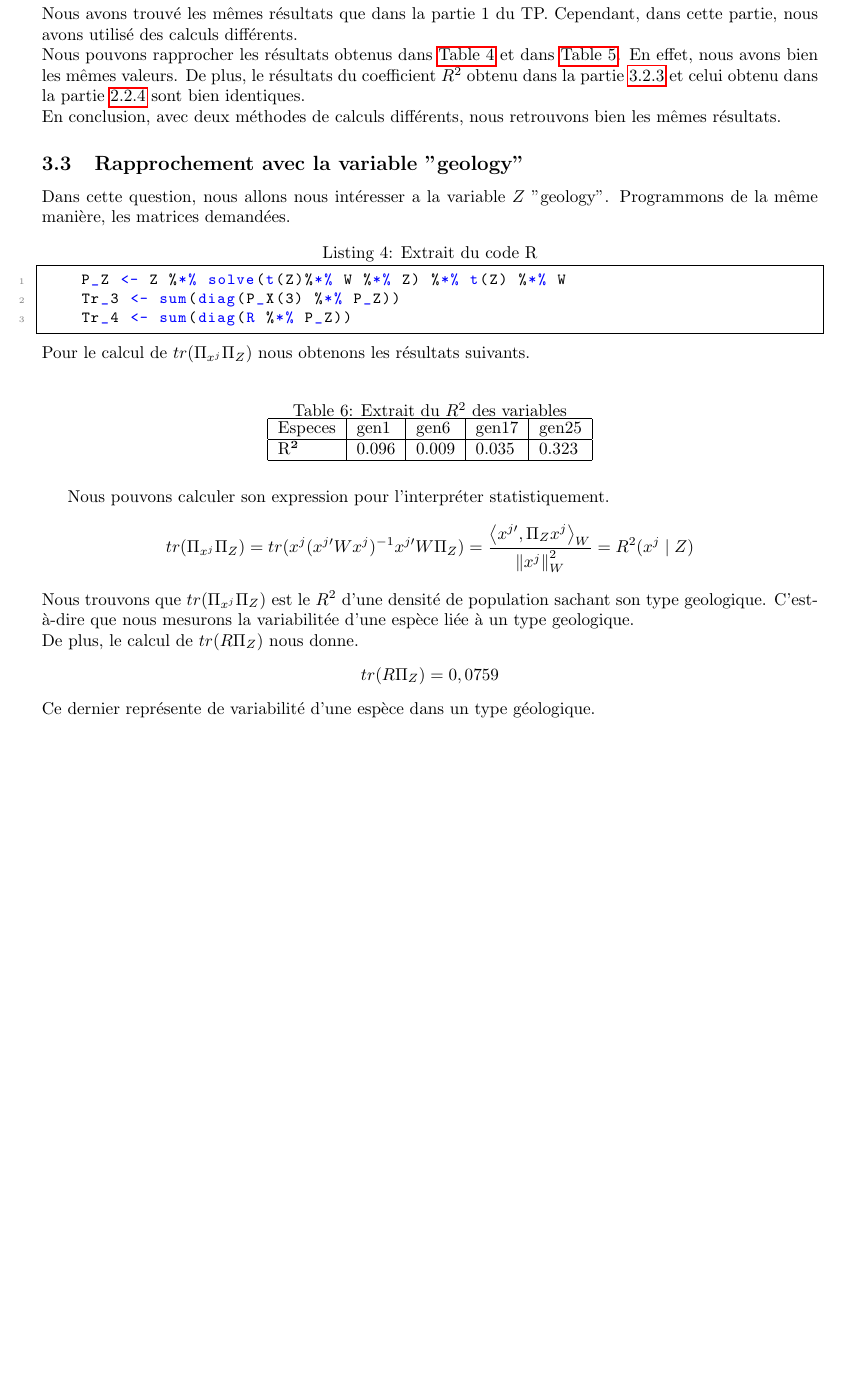
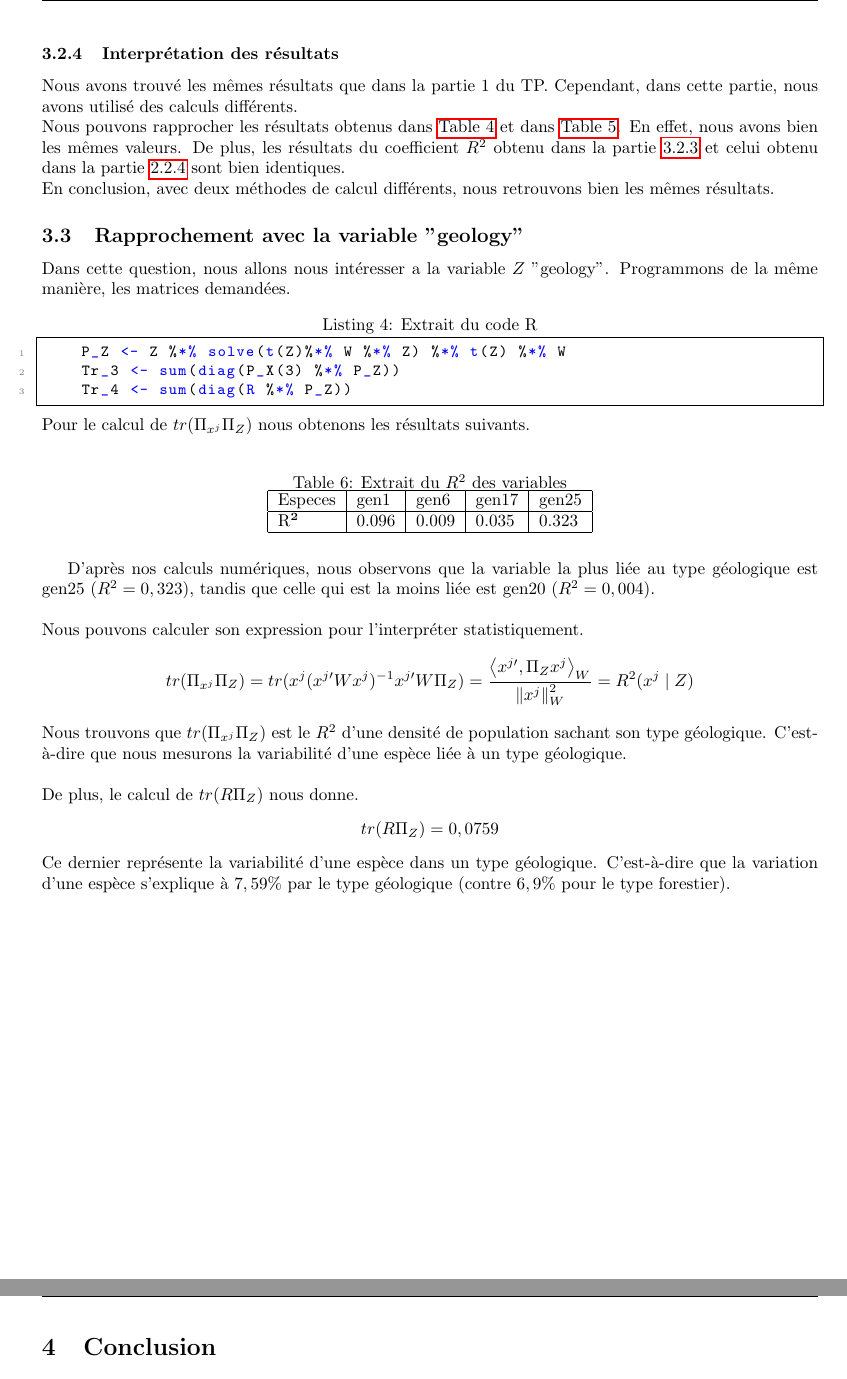
Before and after one commit to DamienMariac/DM1_ADM, a LaTeX document (tex/tp1Mariac.tex): part of page 8 of 10 before the commit and two parts of pages 8 and 9 of 10 after it, the two joined at a grey line, cut at the place of the change, the shorter picture padded with empty space. Compiled offline with pdfLaTeX.

Commit message:
erreur et rephrase

```diff
--- a/tex/tp1Mariac.tex
+++ b/tex/tp1Mariac.tex
@@ -13,11 +13,11 @@
 
 \usepackage[a4paper, margin=1in]{geometry}
 
-\pagestyle{plain}
-\fancyhf{}
-
+\pagestyle{fancy} % Utilise le style fancy
+\fancyhf{} % Efface les en-têtes et pieds de page par défaut
 \fancyhead[L]{MARIAC Damien, SCAIA Mattéo} % Gauche
 \fancyhead[R]{HAX711X} % Droite
+\fancyfoot[C]{\thepage} % Numérotation centrée dans le pied de page
 
 \lstset{
   language=R,
@@ -364,8 +365,8 @@ Nous pouvons interpréter $tr(R\Pi_Y)$ comme étant le coefficient $R^2$ suivant
 \subsubsection{Interprétation des résultats }
 Nous avons trouvé les mêmes résultats que dans la partie 1 du TP. Cependant, dans cette partie, nous avons utilisé des calculs différents.\\
 Nous pouvons rapprocher les résultats obtenus dans \autoref{tab:statistiques Partie1 a rap avec II.1.b} et dans \autoref{tab:statistiques 1.b}. En effet, nous avons bien
-les mêmes valeurs. De plus, le résultats du coefficient $R^2$ obtenu dans la partie \ref{subsec:Question 1.c} et celui obtenu dans la partie \ref{subsec : Inertie inter-types et coefficient} sont bien identiques.
-\\En conclusion, avec deux méthodes de calculs différents, nous retrouvons bien les mêmes résultats.
+les mêmes valeurs. De plus, les résultats du coefficient $R^2$ obtenu dans la partie \ref{subsec:Question 1.c} et celui obtenu dans la partie \ref{subsec : Inertie inter-types et coefficient} sont bien identiques.
+\\En conclusion, avec deux méthodes de calcul différents, nous retrouvons bien les mêmes résultats.
 \subsection{Rapprochement avec la variable "geology"}
 Dans cette question, nous allons nous intéresser a la variable $Z$ "geology". Programmons de la même manière, les matrices demandées.
 \begin{lstlisting}[caption=Extrait du code R, label= Question 1c]
@@ -383,17 +384,19 @@ Pour le calcul de $tr(\Pi_{x^j}\Pi_Z)$ nous obtenons les résultats suivants.
     R²      & 0.096 & 0.009 & 0.035 & 0.323 \\ \hline
     \end{tabular}
 \end{table}
+D'après nos calculs numériques, nous observons que la variable la plus liée au type géologique est gen25 ($R^2 = 0,323$), tandis que celle qui est la moins liée est gen20 ($R^2=0,004$).\\\\
 Nous pouvons calculer son expression pour l'interpréter statistiquement.
 \[
  tr(\Pi_{x^{j}}\Pi_Z) = tr(x^{j}(x^{j\prime}Wx^{j})^{-1}x^{j\prime}W\Pi_Z) = \frac{\left\langle x^{j\prime},\Pi_Zx^{j}\right\rangle_W }{\left\lVert x^j\right\rVert^2_W }\\= R^2(x^j\mid Z )
 \]
 Nous trouvons que $tr(\Pi_{x^{j}}\Pi_Z)$ est le $R^2$ d’une densité de
-population sachant son type geologique. C’est-à-dire que nous mesurons la variabilitée d’une espèce liée à un type geologique.\\
+population sachant son type géologique. C’est-à-dire que nous mesurons la variabilité d’une espèce liée à un type géologique.\\\\
 De plus, le calcul de $tr(R\Pi_Z)$ nous donne.
 \begin{center}
     $tr(R\Pi_Z)=0,0759$
 \end{center}
-Ce dernier représente de variabilité d'une espèce dans un type géologique.
+Ce dernier représente la variabilité d'une espèce dans un type géologique. C'est-à-dire que la variation
+d'une espèce s'explique à $7,59\%$ par le type géologique (contre $6,9\%$ pour le type forestier).
 
 \newpage
 \section{Conclusion}
```
Also changed, not shown: tex/tp1Mariac.pdf, tex/tp1Mariac.tex (13 more changed lines), 6 other files.
